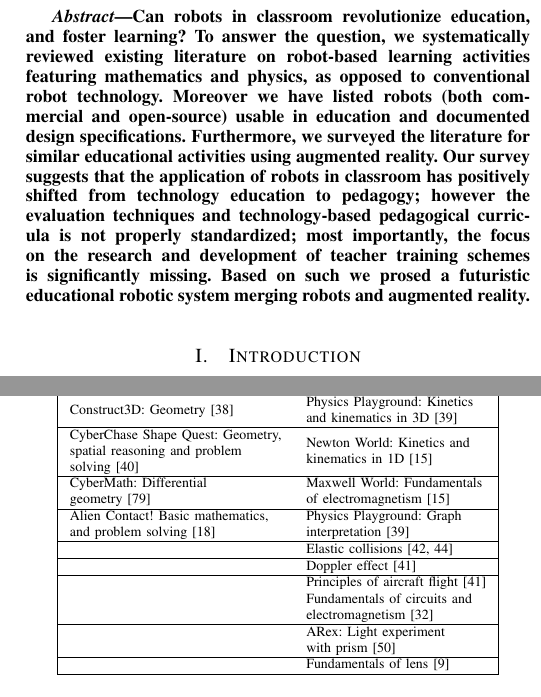
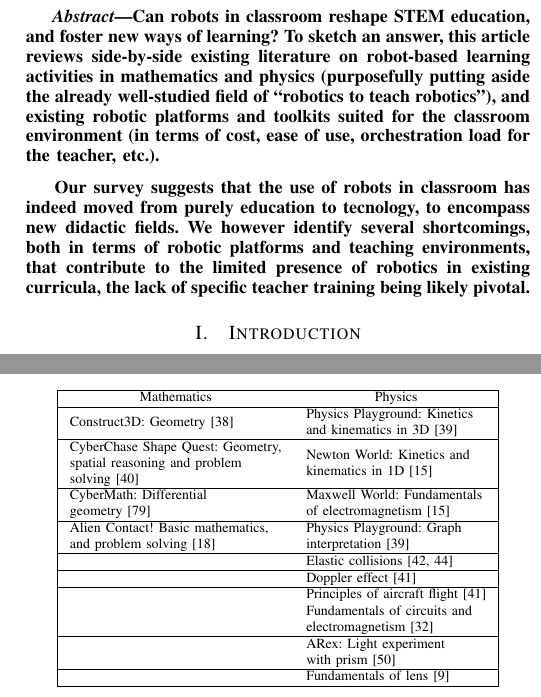
Before and after one commit to severin-lemaignan/arso2015-education-robot-survey, a LaTeX paper (ARSOPaper.tex): two parts of the columns of pages 1 and 7 of 9, joined at a grey line, cut so that both start at the same text. Compiled offline with pdfLaTeX.

Commit message:
Rewritten abstract + updated title

```diff
--- a/ARSOPaper.tex
+++ b/ARSOPaper.tex
@@ -24,15 +24,20 @@ Email: \{ehsan.karim, francesco.mondada\}@epfl.ch}}
 \maketitle
 
 \begin{abstract}
-Can robots in classroom revolutionize education, and foster learning? To answer the question, we systematically
-reviewed existing literature on robot-based learning activities featuring mathematics and physics, as opposed to
-conventional robot technology. Moreover we have listed robots (both commercial and open-source) usable in education
-and documented design specifications. Furthermore, we surveyed the literature for similar educational activities
-using augmented reality. Our survey suggests that the application of robots in classroom has positively shifted from
-technology education to pedagogy; however the evaluation techniques and technology-based pedagogical curricula is
-not properly standardized; most importantly, the focus on the research and development of teacher training schemes is
-significantly missing. Based on such we prosed a futuristic educational robotic system merging robots and augmented
-reality.
+
+Can robots in classroom reshape STEM education, and foster new ways of learning?
+To sketch an answer, this article reviews side-by-side existing literature on
+robot-based learning activities in mathematics and physics (purposefully putting
+aside the already well-studied field of ``robotics to teach robotics''), and
+existing robotic platforms and toolkits suited for the classroom environment (in
+terms of cost, ease of use, orchestration load for the teacher, etc.).
+
+Our survey suggests that the use of robots in classroom has indeed moved from
+purely education to tecnology, to encompass new didactic fields. We however
+identify several shortcomings, both in terms of robotic platforms and teaching
+environments, that contribute to the limited presence of robotics in existing
+curricula, the lack of specific teacher training being likely pivotal.
+
 \end{abstract}
 
 \IEEEpeerreviewmaketitle
```
Also changed, not shown: ARSOPaper.tex (2 more changed lines).
